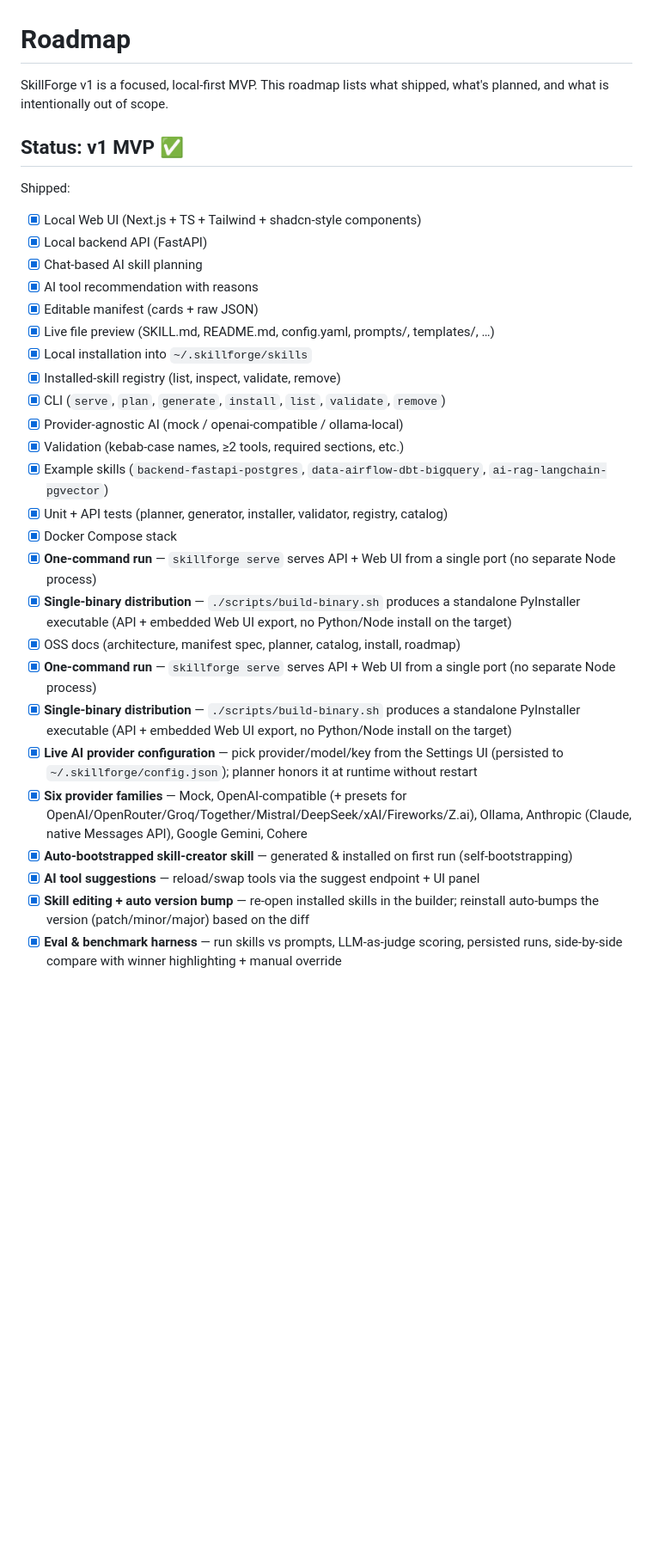
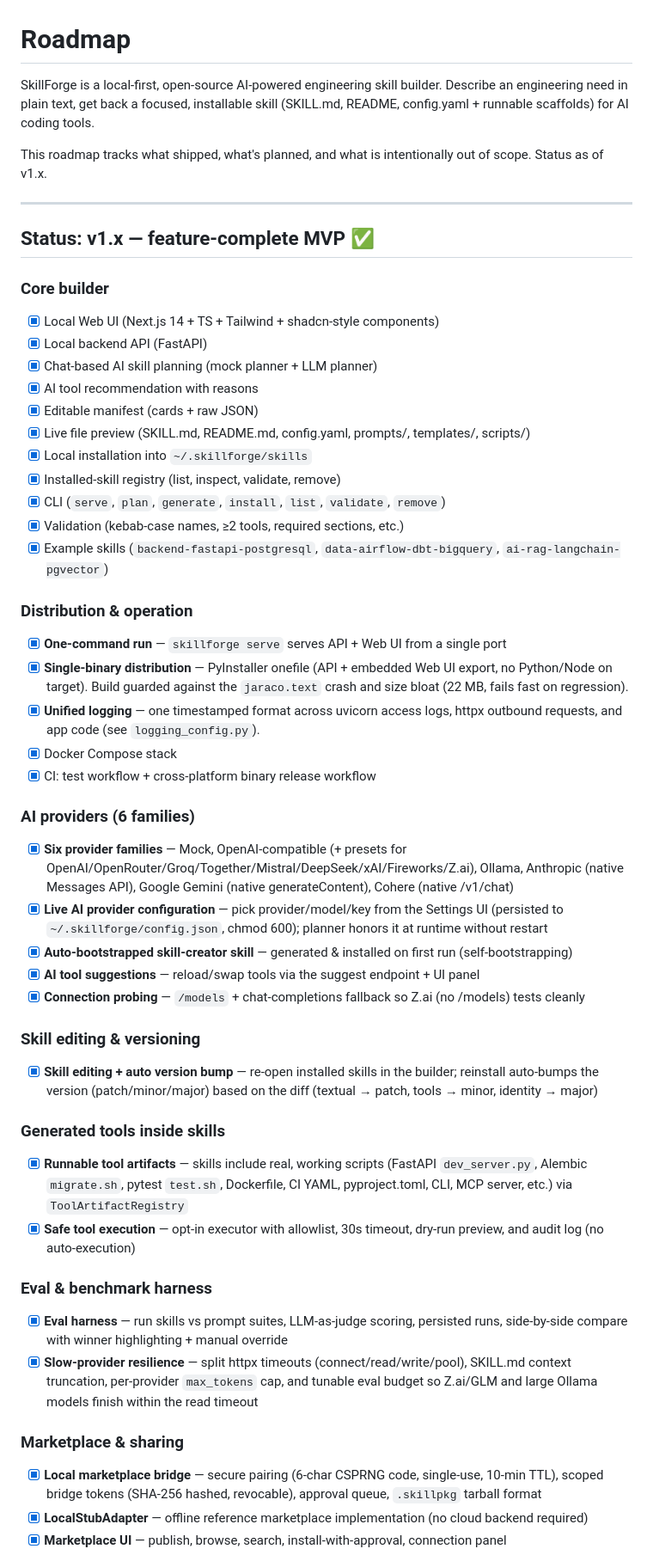
Before and after one commit to sulthonzh/skillforge, a Markdown page: docs/roadmap.md, the part around one of its changes. Shown at 86% size. Rendered like a GitHub page; blank space fills up the shorter version.

```diff
--- a/docs/roadmap.md
+++ b/docs/roadmap.md
@@ -1,33 +1,56 @@
 # Roadmap
 
-SkillForge v1 is a focused, local-first MVP. This roadmap lists what shipped, what's planned, and what is intentionally out of scope.
+SkillForge is a local-first, open-source AI-powered engineering skill builder.
+Describe an engineering need in plain text, get back a focused, installable
+skill (SKILL.md, README, config.yaml + runnable scaffolds) for AI coding tools.
 
-## Status: v1 MVP ✅
+This roadmap tracks what shipped, what's planned, and what is intentionally out
+of scope. Status as of v1.x.
 
-Shipped:
+---
 
-- [x] Local Web UI (Next.js + TS + Tailwind + shadcn-style components)
+## Status: v1.x — feature-complete MVP ✅
+
+### Core builder
+- [x] Local Web UI (Next.js 14 + TS + Tailwind + shadcn-style components)
 - [x] Local backend API (FastAPI)
-- [x] Chat-based AI skill planning
+- [x] Chat-based AI skill planning (mock planner + LLM planner)
 - [x] AI tool recommendation with reasons
 - [x] Editable manifest (cards + raw JSON)
-- [x] Live file preview (SKILL.md, README.md, config.yaml, prompts/, templates/, …)
+- [x] Live file preview (SKILL.md, README.md, config.yaml, prompts/, templates/, scripts/)
 - [x] Local installation into `~/.skillforge/skills`
 - [x] Installed-skill registry (list, inspect, validate, remove)
 - [x] CLI (`serve`, `plan`, `generate`, `install`, `list`, `validate`, `remove`)
-- [x] Provider-agnostic AI (mock / openai-compatible / ollama-local)
 - [x] Validation (kebab-case names, ≥2 tools, required sections, etc.)
-- [x] Example skills (`backend-fastapi-postgres`, `data-airflow-dbt-bigquery`, `ai-rag-langchain-pgvector`)
-- [x] Unit + API tests (planner, generator, installer, validator, registry, catalog)
+- [x] Example skills (`backend-fastapi-postgresql`, `data-airflow-dbt-bigquery`, `ai-rag-langchain-pgvector`)
+
+### Distribution & operation
+- [x] **One-command run** — `skillforge serve` serves API + Web UI from a single port
+- [x] **Single-binary distribution** — PyInstaller onefile (API + embedded Web UI export, no Python/Node on target). Build guarded against the `jaraco.text` crash and size bloat (22 MB, fails fast on regression).
+- [x] **Unified logging** — one timestamped format across uvicorn access logs, httpx outbound requests, and app code (see `logging_config.py`).
 - [x] Docker Compose stack
-- [x] **One-command run** — `skillforge serve` serves API + Web UI from a single port (no separate Node process)
-- [x] **Single-binary distribution** — `./scripts/build-binary.sh` produces a standalone PyInstaller executable (API + embedded Web UI export, no Python/Node install on the target)
-- [x] OSS docs (architecture, manifest spec, planner, catalog, install, roadmap)
-- [x] **One-command run** — `skillforge serve` serves API + Web UI from a single port (no separate Node process)
-- [x] **Single-binary distribution** — `./scripts/build-binary.sh` produces a standalone PyInstaller executable (API + embedded Web UI export, no Python/Node install on the target)
-- [x] **Live AI provider configuration** — pick provider/model/key from the Settings UI (persisted to `~/.skillforge/config.json`); planner honors it at runtime without restart
-- [x] **Six provider families** — Mock, OpenAI-compatible (+ presets for OpenAI/OpenRouter/Groq/Together/Mistral/DeepSeek/xAI/Fireworks/Z.ai), Ollama, Anthropic (Claude, native Messages API), Google Gemini, Cohere
+- [x] CI: test workflow + cross-platform binary release workflow
+
+### AI providers (6 families)
+- [x] **Six provider families** — Mock, OpenAI-compatible (+ presets for OpenAI/OpenRouter/Groq/Together/Mistral/DeepSeek/xAI/Fireworks/Z.ai), Ollama, Anthropic (native Messages API), Google Gemini (native generateContent), Cohere (native /v1/chat)
+- [x] **Live AI provider configuration** — pick provider/model/key from the Settings UI (persisted to `~/.skillforge/config.json`, chmod 600); planner honors it at runtime without restart
 - [x] **Auto-bootstrapped skill-creator skill** — generated & installed on first run (self-bootstrapping)
 - [x] **AI tool suggestions** — reload/swap tools via the suggest endpoint + UI panel
-- [x] **Skill editing + auto version bump** — re-open installed skills in the builder; reinstall auto-bumps the version (patch/minor/major) based on the diff
-- [x] **Eval &amp; benchmark harness** — run skills vs prompts, LLM-as-judge scoring, persisted runs, side-by-side compare with winner highlighting + manual override
+- [x] **Connection probing** — `/models` + chat-completions fallback so Z.ai (no /models) tests cleanly
+
+### Skill editing & versioning
+- [x] **Skill editing + auto version bump** — re-open installed skills in the builder; reinstall auto-bumps the version (patch/minor/major) based on the diff (textual → patch, tools → minor, identity → major)
+
+### Generated tools inside skills
+- [x] **Runnable tool artifacts** — skills include real, working scripts (FastAPI `dev_server.py`, Alembic `migrate.sh`, pytest `test.sh`, Dockerfile, CI YAML, pyproject.toml, CLI, MCP server, etc.) via `ToolArtifactRegistry`
+- [x] **Safe tool execution** — opt-in executor with allowlist, 30s timeout, dry-run preview, and audit log (no auto-execution)
+
+### Eval & benchmark harness
+- [x] **Eval harness** — run skills vs prompt suites, LLM-as-judge scoring, persisted runs, side-by-side compare with winner highlighting + manual override
+- [x] **Slow-provider resilience** — split httpx timeouts (connect/read/write/pool), SKILL.md context truncation, per-provider `max_tokens` cap, and tunable eval budget so Z.ai/GLM and large Ollama models finish within the read timeout
+
+### Marketplace & sharing
+- [x] **Local marketplace bridge** — secure pairing (6-char CSPRNG code, single-use, 10-min TTL), scoped bridge tokens (SHA-256 hashed, revocable), approval queue, `.skillpkg` tarball format
+- [x] **LocalStubAdapter** — offline reference marketplace implementation (no cloud backend required)
+- [x] **Marketplace UI** — publish, browse, search, install-with-approval, connection panel
+
```
Also changed, not shown: other parts of docs/roadmap.md (+69 -8 lines).
